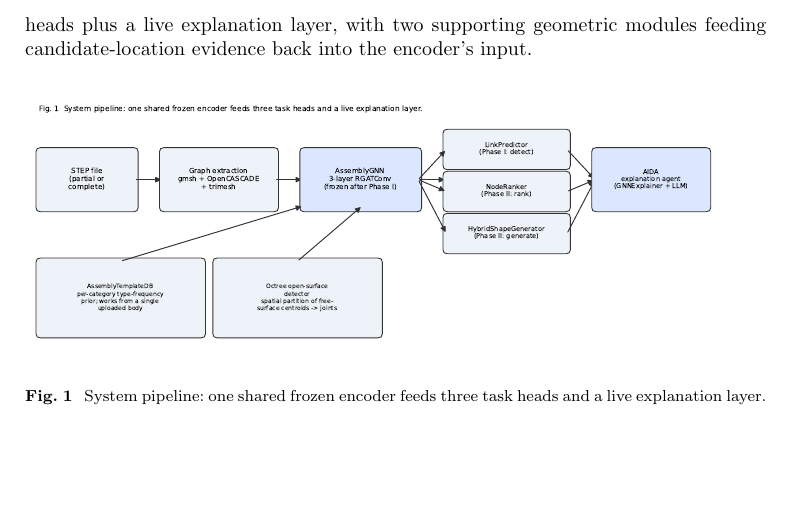
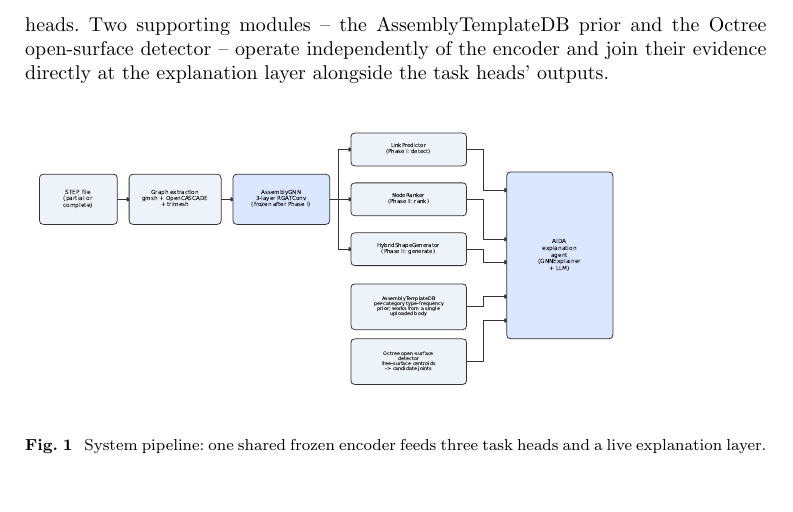
Before and after one commit to Sedimagan/AI-Assisted-3D-Assembly-Design, a LaTeX paper (Review_files/Conference paper submission/sn-article-template/sn-article.tex): part of page 6 of 16, cut at the place of the change, the shorter picture padded with empty space. Compiled offline with pdfLaTeX.

Commit message:
Conference paper: redesign the architecture figure with elbow connectors and corrected data flow
- Straight diagonal arrows replaced with right-angle elbow connectors
  throughout (matplotlib Path-based, not connectionstyle presets, for
  exact corner control)
- AssemblyGNN now has exactly 3 arrows out (to the 3 task heads), not
  4 -- fixed by correcting a real inaccuracy in the old diagram: it
  had drawn AssemblyTemplateDB and the Octree detector as feeding INTO
  the encoder, but per the paper's own text both are independent
  modules that join at AIDA (the explanation layer) alongside the
  task heads' outputs, not encoder inputs
- Moved AssemblyTemplateDB and the Octree detector to sit directly
  below the task-heads column, next to AIDA (their actual consumer)
  instead of near the encoder
- Updated the prose describing Figure 1 in both .doc/.docx and .tex to
  match the corrected flow (removed the now-inaccurate "feeding
  candidate-location evidence back into the encoder's input")
- Removed a redundant in-image title (the figure already gets a proper
  caption below it)
- Re-scaled the embedded figure to the new aspect ratio and trimmed to
  hold at 12 pages

Co-Authored-By: Claude Sonnet 5 <noreply@anthropic.com>

```diff
--- a/Review_files/Conference paper submission/sn-article-template/sn-article.tex
+++ b/Review_files/Conference paper submission/sn-article-template/sn-article.tex
@@ -86,7 +86,7 @@ The rest of this paper is organised as follows. Section~\ref{sec:related} survey
 
 \section{System Architecture}\label{sec:arch}
 
-Figure~\ref{fig:pipeline} summarises the full pipeline: a STEP file is converted to an attributed graph, encoded once by a shared relational-attention network, and consumed by three task heads plus a live explanation layer, with two supporting geometric modules feeding candidate-location evidence back into the encoder's input.
+Figure~\ref{fig:pipeline} summarises the full pipeline: a STEP file is converted to an attributed graph, encoded once by a shared relational-attention network, and consumed by three task heads. Two supporting modules -- the AssemblyTemplateDB prior and the Octree open-surface detector -- operate independently of the encoder and join their evidence directly at the explanation layer alongside the task heads' outputs.
 
 \begin{figure}[h]
 \centering
```
Also changed, not shown: Review_files/Conference paper submission/ParthasarathyPerumal_fullpaper.pdf, Review_files/Conference paper submission/sn-article-template/fig_pipeline.pdf, Review_files/Conference paper submission/sn-article-template/fig_pipeline.png, 2 other files.
